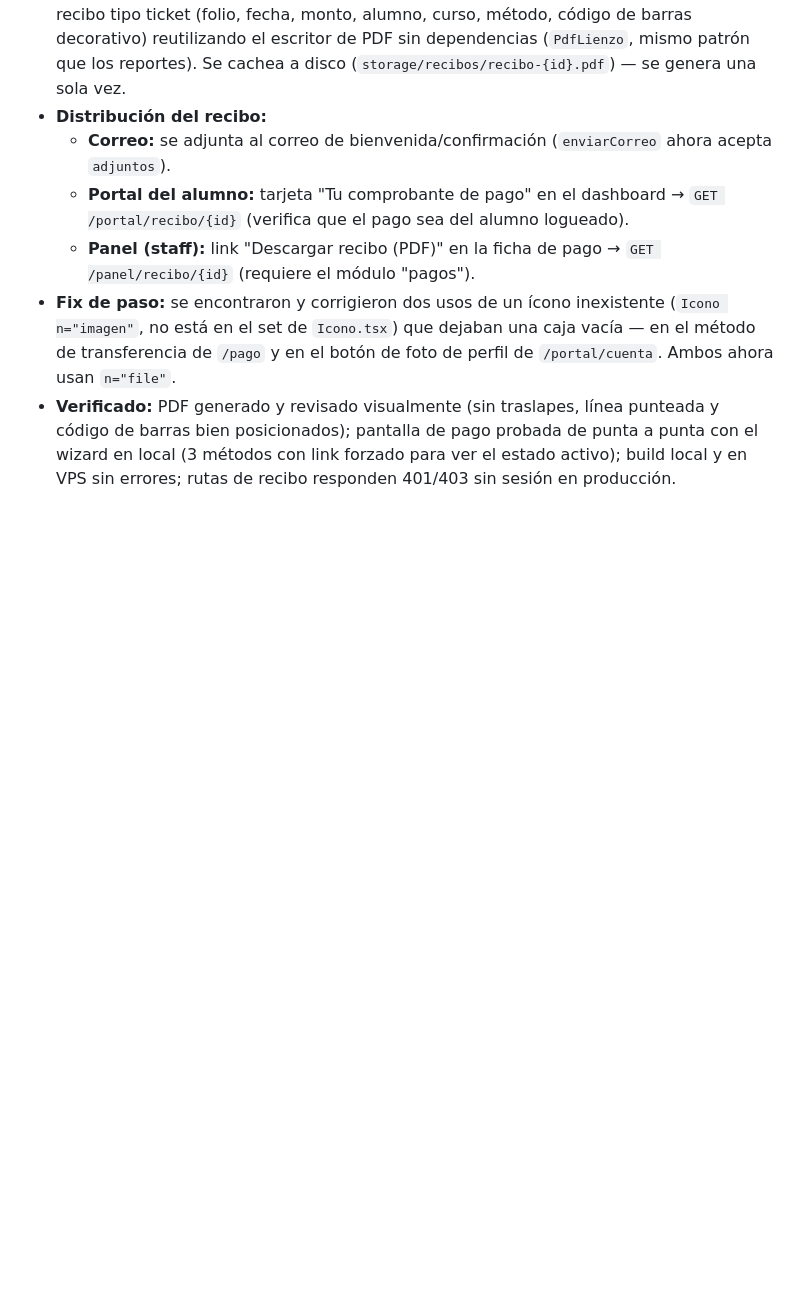
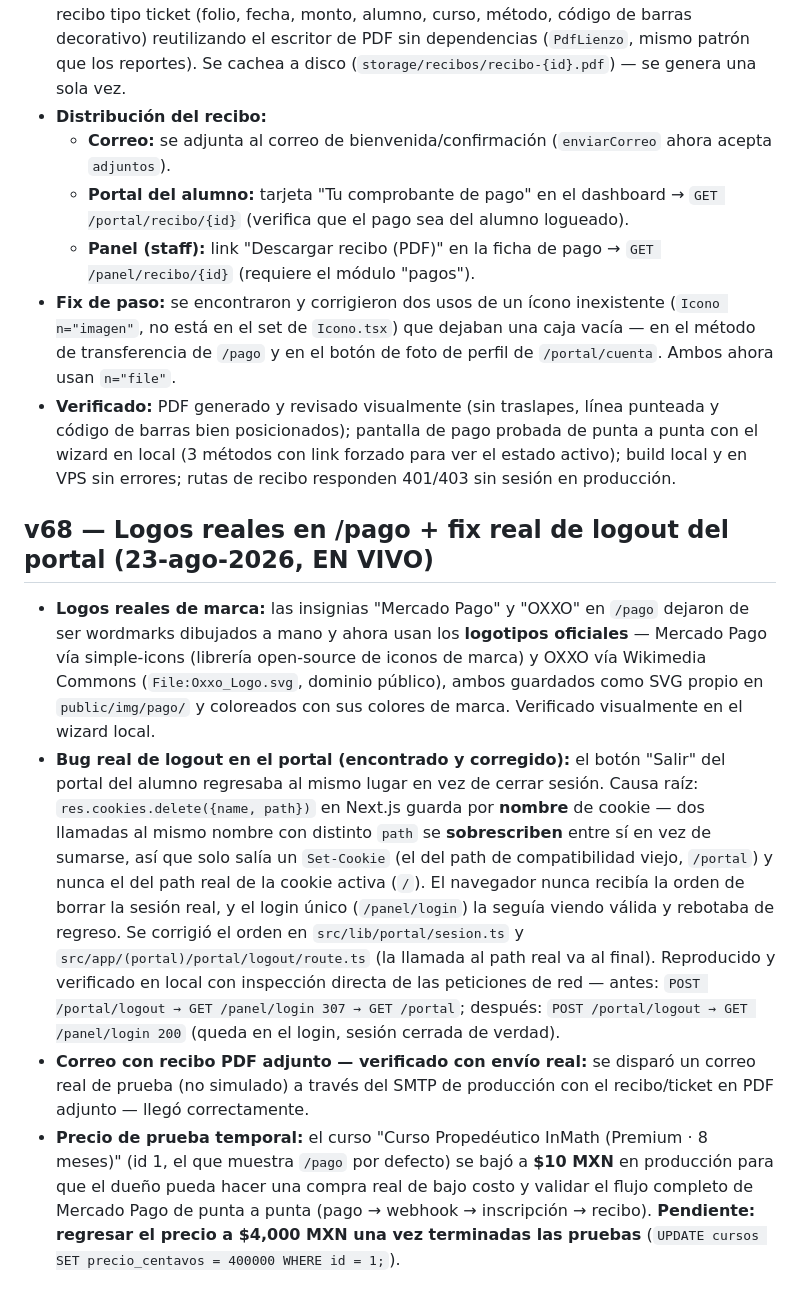
Before and after one commit to lumiaaisolutions/InMath, a Markdown page: docs/alertas-y-diseno-v37.md, the part around the change. Rendered like a GitHub page; blank space fills up the shorter version.

Commit message:
Docs: changelog v68 (logos reales de pago, fix logout, precio de prueba)
Co-Authored-By: Claude Sonnet 5 <noreply@anthropic.com>

```diff
--- a/docs/alertas-y-diseno-v37.md
+++ b/docs/alertas-y-diseno-v37.md
@@ -868,3 +868,36 @@ Ver plan modular completo en `portal-fase-b.md`.
   punta a punta con el wizard en local (3 métodos con link forzado para ver el
   estado activo); build local y en VPS sin errores; rutas de recibo responden
   401/403 sin sesión en producción.
+
+## v68 — Logos reales en /pago + fix real de logout del portal (23-ago-2026, EN VIVO)
+
+- **Logos reales de marca:** las insignias "Mercado Pago" y "OXXO" en `/pago`
+  dejaron de ser wordmarks dibujados a mano y ahora usan los **logotipos
+  oficiales** — Mercado Pago vía simple-icons (librería open-source de iconos
+  de marca) y OXXO vía Wikimedia Commons (`File:Oxxo_Logo.svg`, dominio
+  público), ambos guardados como SVG propio en `public/img/pago/` y coloreados
+  con sus colores de marca. Verificado visualmente en el wizard local.
+- **Bug real de logout en el portal (encontrado y corregido):** el botón
+  "Salir" del portal del alumno regresaba al mismo lugar en vez de cerrar
+  sesión. Causa raíz: `res.cookies.delete({name, path})` en Next.js guarda por
+  **nombre** de cookie — dos llamadas al mismo nombre con distinto `path` se
+  **sobrescriben** entre sí en vez de sumarse, así que solo salía un
+  `Set-Cookie` (el del path de compatibilidad viejo, `/portal`) y nunca el del
+  path real de la cookie activa (`/`). El navegador nunca recibía la orden de
+  borrar la sesión real, y el login único (`/panel/login`) la seguía viendo
+  válida y rebotaba de regreso. Se corrigió el orden en
+  `src/lib/portal/sesion.ts` y `src/app/(portal)/portal/logout/route.ts` (la
+  llamada al path real va al final). Reproducido y verificado en local con
+  inspección directa de las peticiones de red — antes: `POST /portal/logout →
+  GET /panel/login 307 → GET /portal`; después: `POST /portal/logout → GET
+  /panel/login 200` (queda en el login, sesión cerrada de verdad).
+- **Correo con recibo PDF adjunto — verificado con envío real:** se disparó un
+  correo real de prueba (no simulado) a través del SMTP de producción con el
+  recibo/ticket en PDF adjunto — llegó correctamente.
+- **Precio de prueba temporal:** el curso "Curso Propedéutico InMath (Premium ·
+  8 meses)" (id 1, el que muestra `/pago` por defecto) se bajó a **$10 MXN** en
+  producción para que el dueño pueda hacer una compra real de bajo costo y
+  validar el flujo completo de Mercado Pago de punta a punta (pago → webhook →
+  inscripción → recibo). **Pendiente: regresar el precio a $4,000 MXN una vez
+  terminadas las pruebas** (`UPDATE cursos SET precio_centavos = 400000 WHERE
+  id = 1;`).
```
